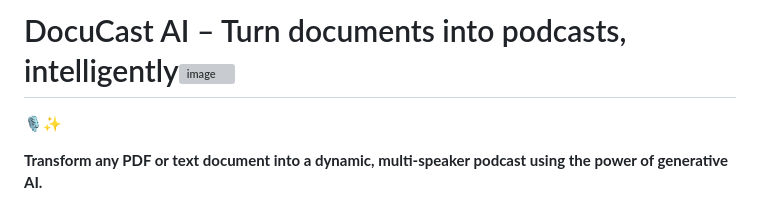
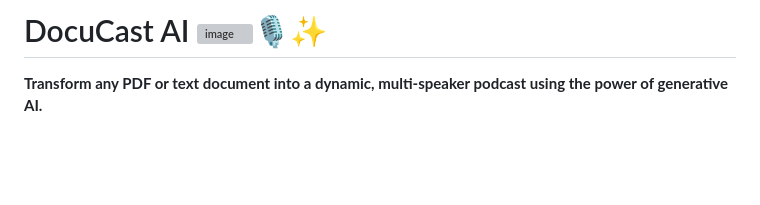
Before and after one commit to tanishq-ch/DocuCast-AI, a Markdown page: README.md, the part around the change. Rendered like a GitHub page; blank space fills up the shorter version; grey boxes are pictures that could not be loaded.

```diff
--- a/README.md
+++ b/README.md
@@ -1,5 +1,4 @@
-# DocuCast AI – Turn documents into podcasts, intelligently<img width="2035" height="175" alt="image" src="https://github.com/user-attachments/assets/279ee25f-95ea-48f1-82a4-a077366bf753" />
- 🎙️✨
+# DocuCast AI <img width="2035" height="175" alt="image" src="https://github.com/user-attachments/assets/279ee25f-95ea-48f1-82a4-a077366bf753" />🎙️✨
 
 **Transform any PDF or text document into a dynamic, multi-speaker podcast using the power of generative AI.**
 
```
